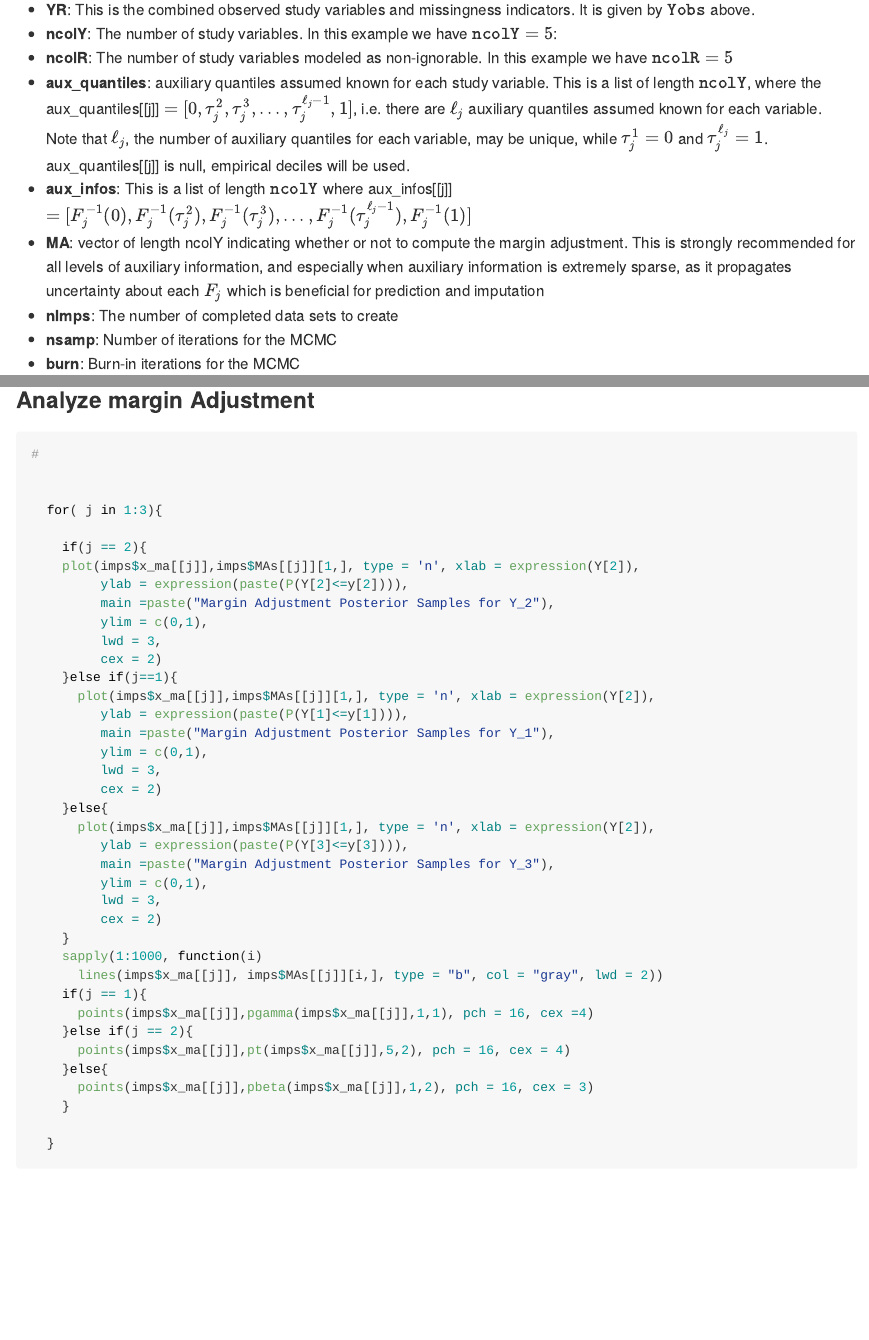
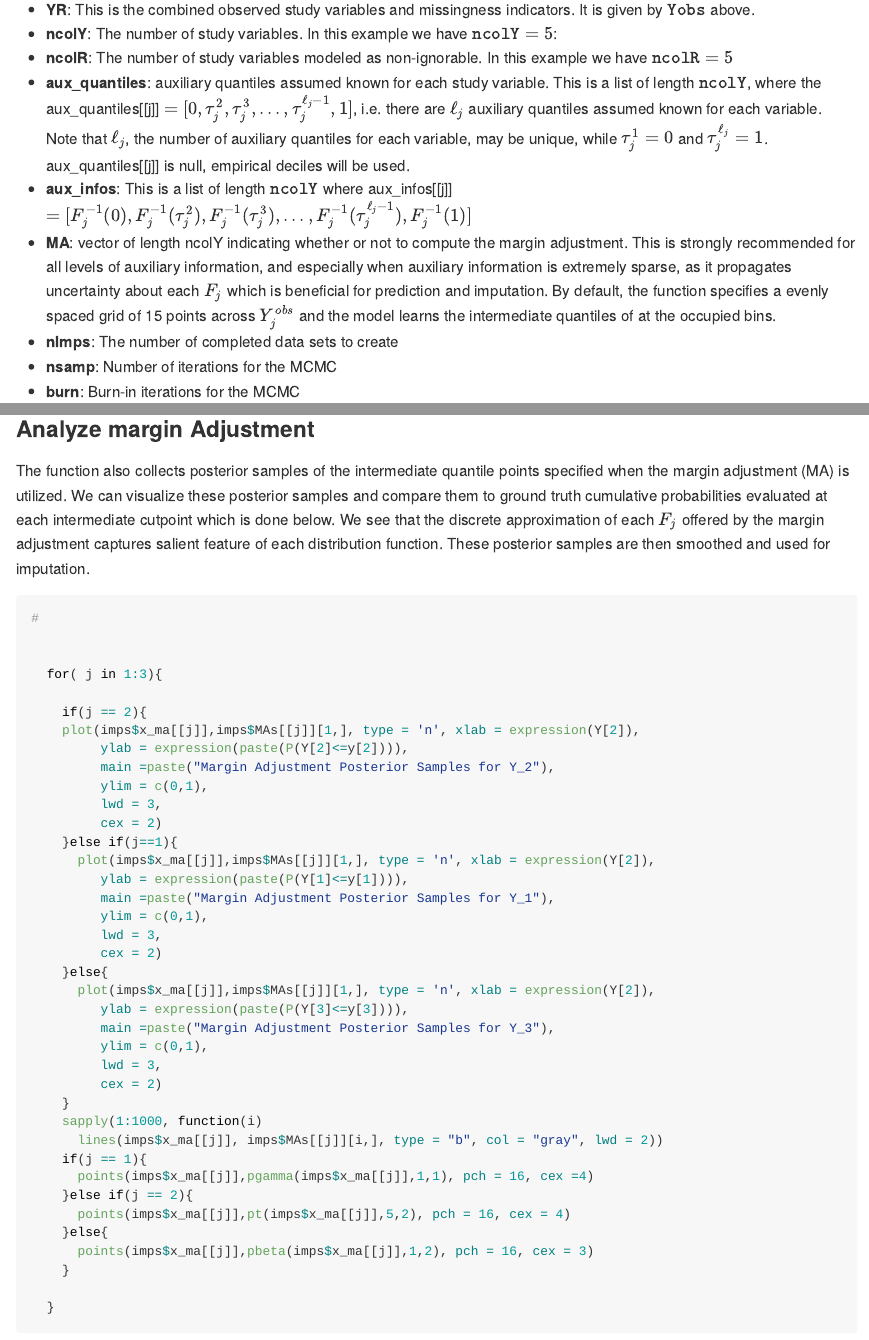
Before and after one commit to jfeldman396/EHQL-Impute, an R Markdown document (README.Rmd): the page in a window 1100 px wide, from 2510 px down, and a second part further down, joined at a grey line. The pictures show the output file README.md that the author committed with the source, drawn offline in the style of GitHub; long lines of code are wrapped.

Commit message:
Updated documentation in readme

````diff
--- a/README.Rmd
+++ b/README.Rmd
@@ -112,7 +112,7 @@ Now we'll estimate the EHQL copula. To do so requires several pieces of informat
 * **ncolR**: The number of study variables modeled as non-ignorable.  In this example we have $\texttt{ncolR} = 5$
 * **aux\_quantiles**: auxiliary quantiles assumed known for each study variable. This is a list of length $\texttt{ncolY}$, where the aux\_quantiles[[j]] $=[0,\tau_{j}^{2},\tau_{j}^{3},...,\tau_{j}^{\ell_{j} -1},1]$, i.e. there are $\ell_{j}$ auxiliary quantiles assumed known for each variable. Note that $\ell_{j}$, the number of auxiliary quantiles for each variable, may be unique, while $\tau_{j}^{1} = 0$ and $\tau_{j}^{\ell_{j}}= 1$. aux\_quantiles[[j]] is null, empirical deciles will be used.
 * **aux\_infos**: This is a list of length $\texttt{ncolY}$ where aux\_infos[[j]] $=  [F_{j}^{-1}(0),F_{j}^{-1}(\tau_{j}^{2}),F_{j}^{-1}(\tau_{j}^{3}),..., F_{j}^{-1}(\tau_{j}^{\ell_j -1}),F_{j}^{-1}(1)]$
-* **MA**: vector of length ncolY indicating whether or not to compute the margin adjustment. This is strongly recommended for all levels of auxiliary information, and especially when auxiliary information is extremely sparse, as it propagates uncertainty about each $F_{j}$ which is beneficial for prediction and imputation
+* **MA**: vector of length ncolY indicating whether or not to compute the margin adjustment. This is strongly recommended for all levels of auxiliary information, and especially when auxiliary information is extremely sparse, as it propagates uncertainty about each $F_{j}$ which is beneficial for prediction and imputation. By default, the function specifies a evenly spaced grid of 15 points across $Y_{j}^{obs}$ and the model learns the intermediate quantiles of at the occupied bins.
 * **nImps**: The number of completed data sets to create
 * **nsamp**: Number of iterations for the MCMC
 * **burn**: Burn-in iterations for the MCMC
@@ -166,6 +166,9 @@ We see that the imputations correct bias in the observed data.
 
 ### Analyze margin Adjustment
 
+The function also collects posterior samples of the intermediate quantile points specified when the margin adjustment (MA) is utilized. We can visualize these posterior samples and compare them to ground truth cumulative probabilities evaluated at each intermediate cutpoint which is done below. We see that the discrete approximation of each $F_{j}$ offered by the margin adjustment captures salient feature of each distribution function. These posterior samples are then smoothed and used for imputation.
+
+
 ```{r}
 #
 
````
Also changed, not shown: README.md, 1 other file.
